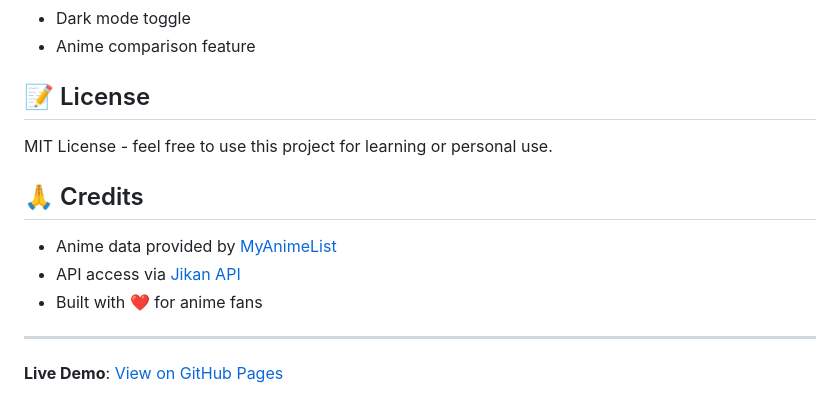
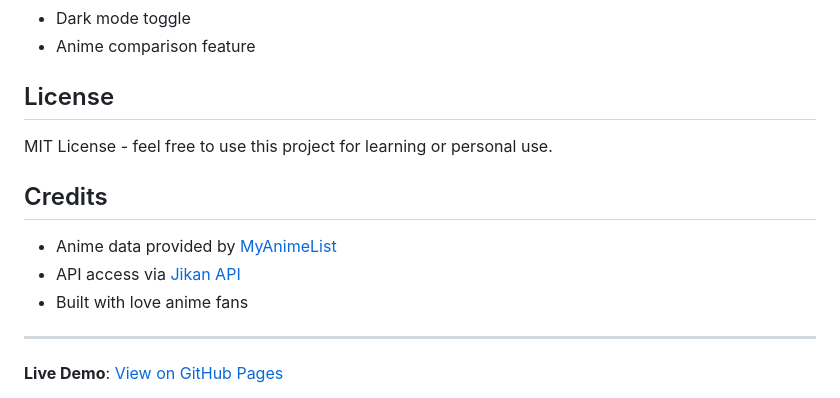
Before and after one commit to khanaaaaaa/AnimeGachapon, a Markdown page: README.md, the part around the change. GitHub-like rendering.

Commit message:
Update README formatting

```diff
--- a/README.md
+++ b/README.md
@@ -77,15 +77,15 @@ git clone https://github.com/khanaaaaaa/AnimeGachapon.git
 - Dark mode toggle
 - Anime comparison feature
 
-## 📝 License
+## License
 
 MIT License - feel free to use this project for learning or personal use.
 
-## 🙏 Credits
+## Credits
 
 - Anime data provided by [MyAnimeList](https://myanimelist.net/)
 - API access via [Jikan API](https://jikan.moe/)
-- Built with ❤️ for anime fans
+- Built with love anime fans
 
 ---
 
```
